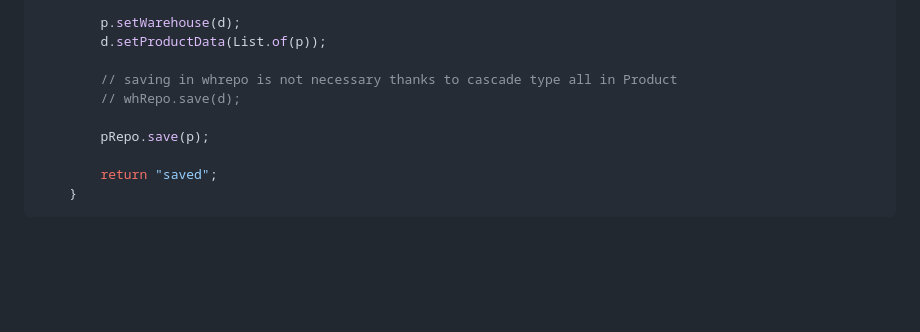
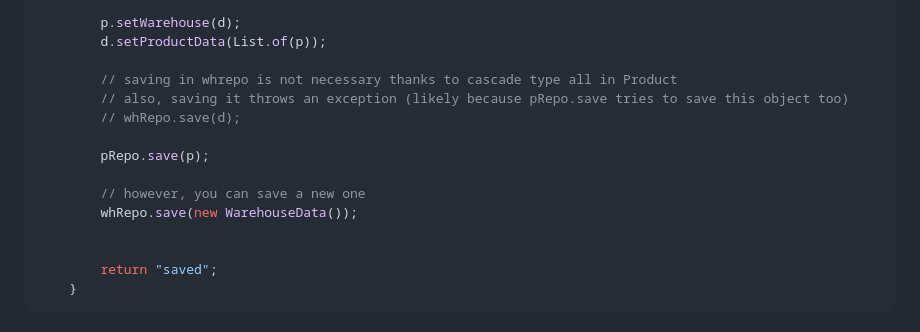
Before and after one commit to k1W1M4ng0/tgm-dezsys-gk862-orm, a Markdown page: README.md, the part around the change. Drawn GitHub-style; blank space fills up the shorter version.

Commit message:
📝 Updated documentation

```diff
--- a/README.md
+++ b/README.md
@@ -189,9 +189,14 @@ I also added an api to add a predefined set of product + warehousedata.
         d.setProductData(List.of(p));
 
         // saving in whrepo is not necessary thanks to cascade type all in Product
+        // also, saving it throws an exception (likely because pRepo.save tries to save this object too)
         // whRepo.save(d);
 
         pRepo.save(p);
+
+        // however, you can save a new one
+        whRepo.save(new WarehouseData());
+
 
         return "saved";
     }
```
